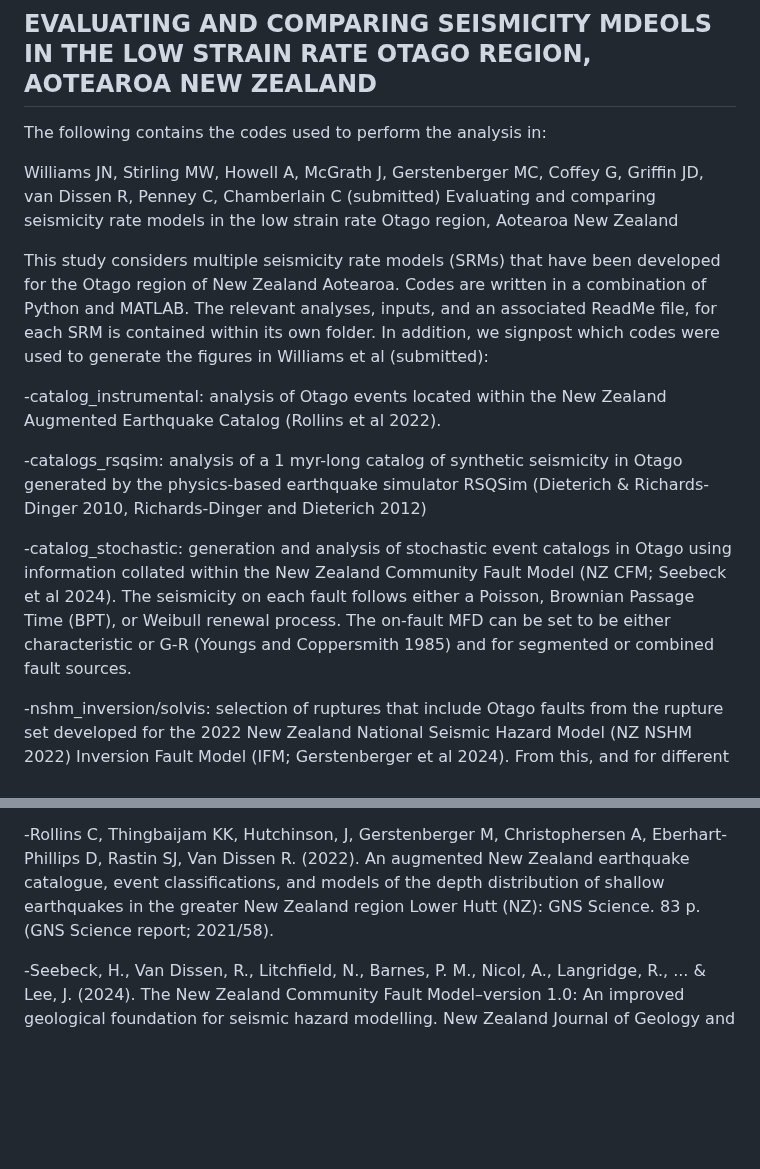
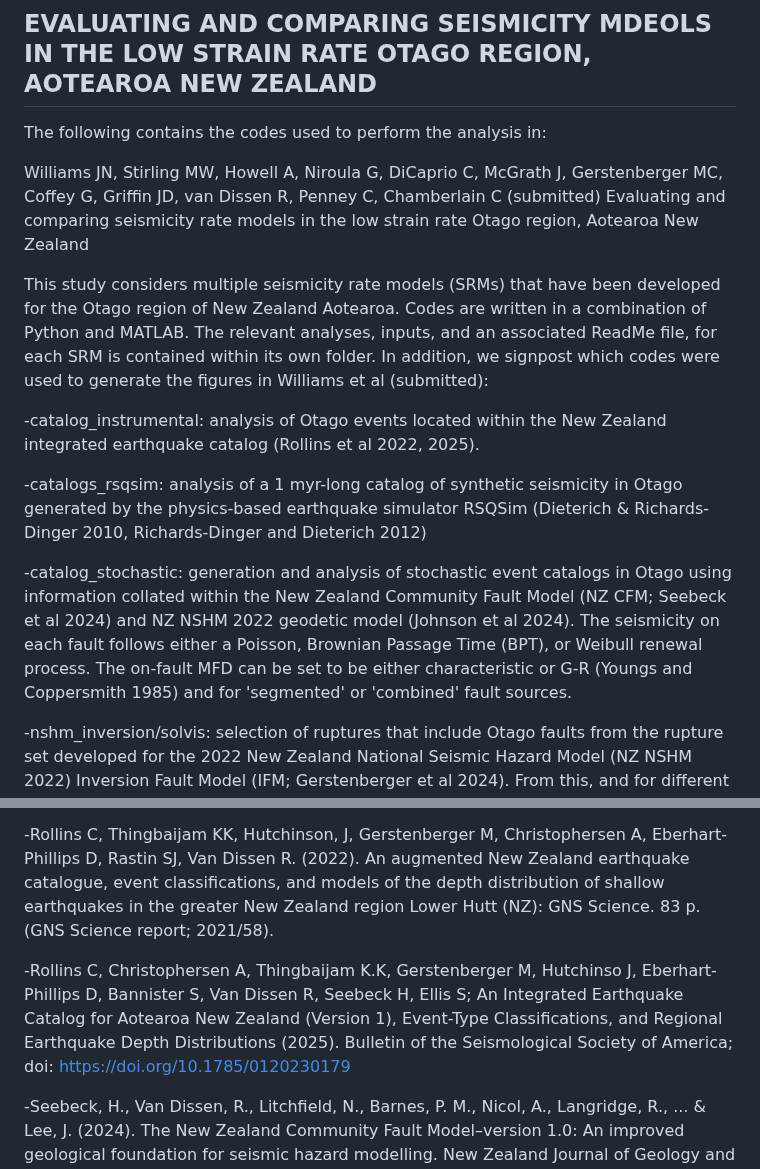
Before and after one commit to jack-williams1/otago_seismicity_rate_modelling, a Markdown page: ReadMe.md, 2 parts joined by grey strips. GitHub-like rendering; blank space fills up the shorter version.

```diff
--- a/ReadMe.md
+++ b/ReadMe.md
@@ -3,15 +3,15 @@
 
 The following contains the codes used to perform the analysis in:
 
-Williams JN, Stirling MW, Howell A, McGrath J, Gerstenberger MC, Coffey G, Griffin JD, van Dissen R, Penney C, Chamberlain C (submitted) Evaluating and comparing seismicity rate models in the low strain rate Otago region, Aotearoa New Zealand
+Williams JN, Stirling MW, Howell A, Niroula G, DiCaprio C, McGrath J, Gerstenberger MC, Coffey G, Griffin JD, van Dissen R, Penney C, Chamberlain C (submitted) Evaluating and comparing seismicity rate models in the low strain rate Otago region, Aotearoa New Zealand
 
 This study considers multiple seismicity rate models (SRMs) that have been developed for the Otago region of New Zealand Aotearoa. Codes are written in a combination of Python and MATLAB. The relevant analyses, inputs, and an associated ReadMe file, for each SRM is contained within its own folder. In addition, we signpost which codes were used to generate the figures in Williams et al (submitted):
 
--catalog_instrumental: analysis of Otago events located within the New Zealand Augmented Earthquake Catalog (Rollins et al 2022).
+-catalog_instrumental: analysis of Otago events located within the New Zealand integrated earthquake catalog (Rollins et al 2022, 2025).
 
 -catalogs_rsqsim: analysis of a 1 myr-long catalog of synthetic seismicity in Otago generated by the physics-based earthquake simulator RSQSim (Dieterich & Richards-Dinger 2010, Richards-Dinger and Dieterich 2012)
 
--catalog_stochastic: generation and analysis of stochastic event catalogs in Otago using information collated within the New Zealand Community Fault Model (NZ CFM; Seebeck et al 2024). The seismicity on each fault follows either a Poisson, Brownian Passage Time (BPT), or Weibull renewal process. The on-fault MFD can be set to be either characteristic or G-R (Youngs and Coppersmith 1985) and for segmented or combined fault sources.
+-catalog_stochastic: generation and analysis of stochastic event catalogs in Otago using information collated within the New Zealand Community Fault Model (NZ CFM; Seebeck et al 2024) and NZ NSHM 2022 geodetic model (Johnson et al 2024). The seismicity on each fault follows either a Poisson, Brownian Passage Time (BPT), or Weibull renewal process. The on-fault MFD can be set to be either characteristic or G-R (Youngs and Coppersmith 1985) and for 'segmented' or 'combined' fault sources.
 
 -nshm_inversion/solvis: selection of ruptures that include Otago faults from the rupture set developed for the 2022 New Zealand National Seismic Hazard Model (NZ NSHM 2022) Inversion Fault Model (IFM; Gerstenberger et al 2024). From this, and for different IFM logic tree branches, information about the rupture rates, traces, and patches can be obtained. Also downweights magnitude of each rupture based on its area within the Otago spatial polygon.
 
@@ -66,6 +66,8 @@ all_catalog_comparison.m: Once all analyses and necessary output files have been
 
 -Rollins C, Thingbaijam KK, Hutchinson, J, Gerstenberger M, Christophersen A, Eberhart-Phillips D, Rastin SJ, Van Dissen R. (2022). An augmented New Zealand earthquake catalogue, event classifications, and models of the depth distribution of shallow earthquakes in the greater New Zealand region Lower Hutt (NZ): GNS Science. 83 p. (GNS Science report; 2021/58).
 
+-Rollins C, Christophersen A, Thingbaijam K.K, Gerstenberger M, Hutchinso J, Eberhart‐Phillips D, Bannister S, Van Dissen R, Seebeck H, Ellis S; An Integrated Earthquake Catalog for Aotearoa New Zealand (Version 1), Event‐Type Classifications, and Regional Earthquake Depth Distributions (2025). Bulletin of the Seismological Society of America; doi: https://doi.org/10.1785/0120230179
+
 -Seebeck, H., Van Dissen, R., Litchfield, N., Barnes, P. M., Nicol, A., Langridge, R., ... & Lee, J. (2024). The New Zealand Community Fault Model–version 1.0: An improved geological foundation for seismic hazard modelling. New Zealand Journal of Geology and Geophysics, 67(2), 209-229.
 
 -Youngs, R. R., & Coppersmith, K. J. (1985). Implications of fault slip rates and earthquake recurrence models to probabilistic seismic hazard estimates. Bulletin of the Seismological society of America, 75(4), 939-964.
```
